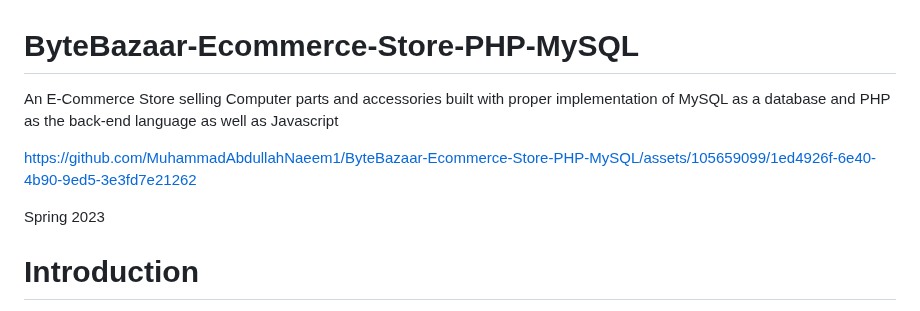
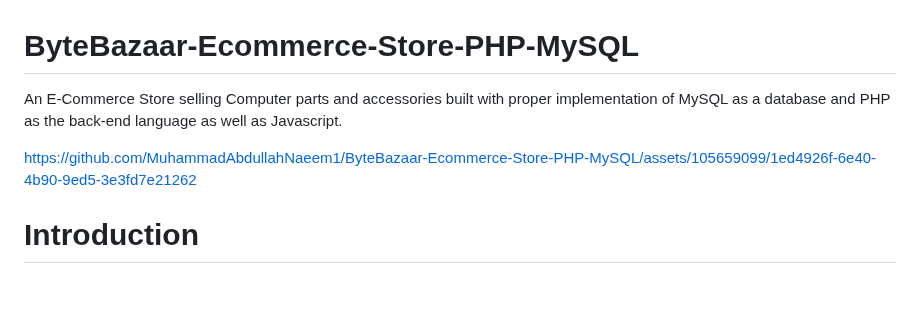
Before and after one commit to MuhammadAbdullahNaeem1/ByteBazaar-Ecommerce-Store-PHP-MySQL, a Markdown page: README.md, the part around the change. Rendered like a GitHub page; blank space fills up the shorter version.

```diff
--- a/README.md
+++ b/README.md
@@ -1,11 +1,11 @@
 # ByteBazaar-Ecommerce-Store-PHP-MySQL
-An E-Commerce Store selling Computer parts and accessories built with proper implementation of MySQL as a database and PHP as the back-end language as well as Javascript
+An E-Commerce Store selling Computer parts and accessories built with proper implementation of MySQL as a database and PHP as the back-end language as well as Javascript.
 
 
 https://github.com/MuhammadAbdullahNaeem1/ByteBazaar-Ecommerce-Store-PHP-MySQL/assets/105659099/1ed4926f-6e40-4b90-9ed5-3e3fd7e21262
 
 
-Spring 2023
+
 # Introduction
 
 The project we propose is an e-commerce website that sells computer parts to computer enthusiasts and people. The website offers countless products like computer parts, including peripherals and components from computing industry's top brands. We are making our website quite easy to use. And we are making sure that our customer experience is up to the mark.
```
